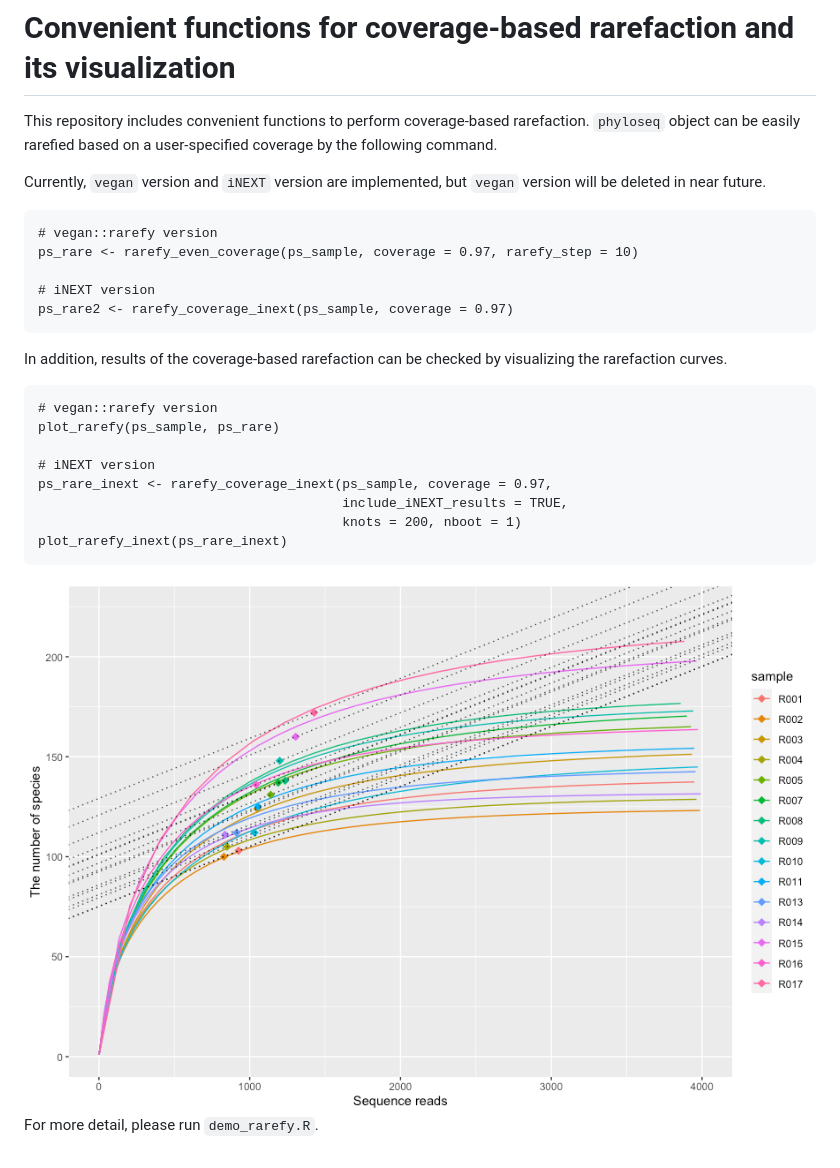
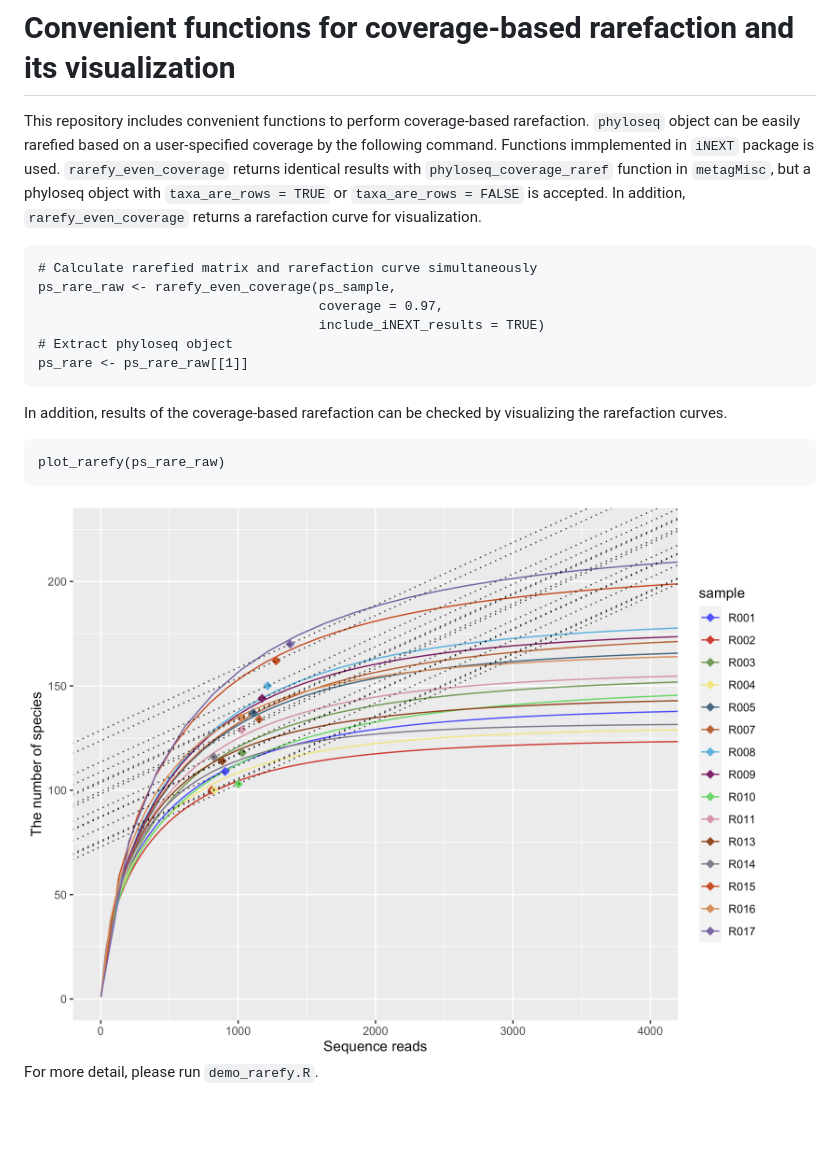
Before and after one commit to ong8181/random-codes, a Markdown page: 09_RarefyCoverage/README.md, the part around the change. Drawn GitHub-style; pictures changed too: 09_RarefyCoverage/img/rarefy_plot.png; blank space fills up the shorter version.

Commit message:
iNEXT version became a main function.

````diff
--- a/09_RarefyCoverage/README.md
+++ b/09_RarefyCoverage/README.md
@@ -1,27 +1,20 @@
 # Convenient functions for coverage-based rarefaction and its visualization
-This repository includes convenient functions to perform coverage-based rarefaction. `phyloseq` object can be easily rarefied based on a user-specified coverage by the following command.
+This repository includes convenient functions to perform coverage-based rarefaction. `phyloseq` object can be easily rarefied based on a user-specified coverage by the following command. Functions immplemented in `iNEXT` package is used. `rarefy_even_coverage` returns identical results with `phyloseq_coverage_raref` function in `metagMisc`, but a phyloseq object with `taxa_are_rows = TRUE` or `taxa_are_rows = FALSE` is accepted. In addition, `rarefy_even_coverage` returns a rarefaction curve for visualization.
 
-Currently, `vegan` version and `iNEXT` version are implemented, but `vegan` version will be deleted in near future.
 
 ```{r}
-# vegan::rarefy version
-ps_rare <- rarefy_even_coverage(ps_sample, coverage = 0.97, rarefy_step = 10)
-
-# iNEXT version
-ps_rare2 <- rarefy_coverage_inext(ps_sample, coverage = 0.97)
+# Calculate rarefied matrix and rarefaction curve simultaneously
+ps_rare_raw <- rarefy_even_coverage(ps_sample,
+                                    coverage = 0.97,
+                                    include_iNEXT_results = TRUE)
+# Extract phyloseq object
+ps_rare <- ps_rare_raw[[1]]
 ```
 
 In addition, results of the coverage-based rarefaction can be checked by visualizing the rarefaction curves.
 
 ```{r}
-# vegan::rarefy version
-plot_rarefy(ps_sample, ps_rare)
-
-# iNEXT version
-ps_rare_inext <- rarefy_coverage_inext(ps_sample, coverage = 0.97,
-                                       include_iNEXT_results = TRUE,
-                                       knots = 200, nboot = 1)
-plot_rarefy_inext(ps_rare_inext)
+plot_rarefy(ps_rare_raw)
 ```
 
 <img src="img/rarefy_plot.png" width="800px">
````
Also changed, not shown: 2 other files.
